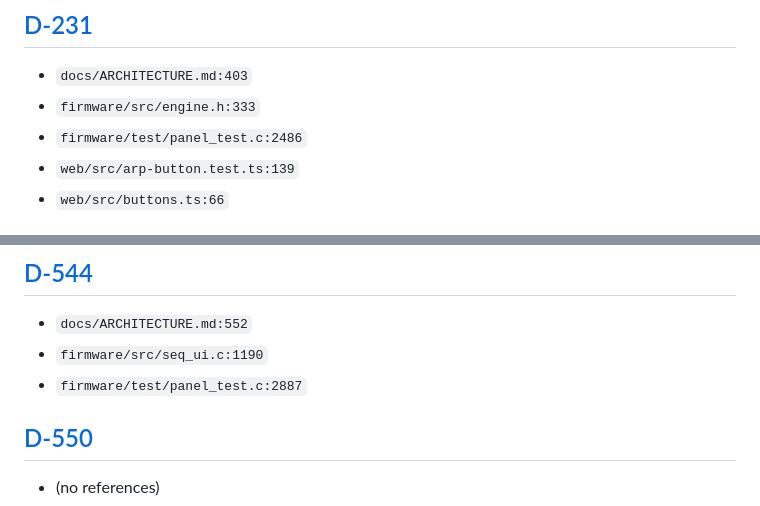
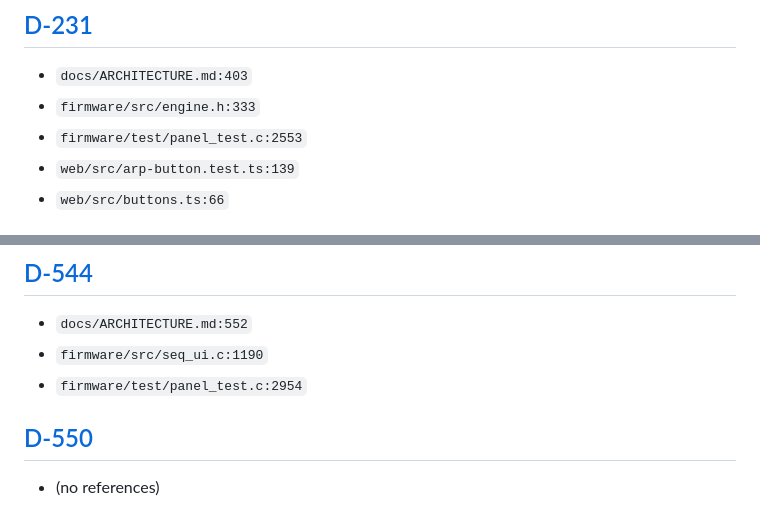
Before and after one commit to BlackKittenDevices/kitten-rack, a Markdown page: docs/ledger/backlinks.md, 2 parts joined by grey strips. Rendered like a GitHub page.

```diff
--- a/docs/ledger/backlinks.md
+++ b/docs/ledger/backlinks.md
@@ -524,7 +524,7 @@ Generated by `python3 tools/ledger_check.py --fix`; do not edit by hand. One sec
 
 - `docs/ARCHITECTURE.md:403`
 - `firmware/src/engine.h:333`
-- `firmware/test/panel_test.c:2486`
+- `firmware/test/panel_test.c:2553`
 - `web/src/arp-button.test.ts:139`
 - `web/src/buttons.ts:66`
 
@@ -1552,7 +1552,7 @@ Generated by `python3 tools/ledger_check.py --fix`; do not edit by hand. One sec
 
 - `docs/ARCHITECTURE.md:552`
 - `firmware/src/seq_ui.c:1190`
-- `firmware/test/panel_test.c:2887`
+- `firmware/test/panel_test.c:2954`
 
 ## [D-550](editor.md#D-550)
 
```
Also changed, not shown: other parts of docs/ledger/backlinks.md (+5 -5 lines).
